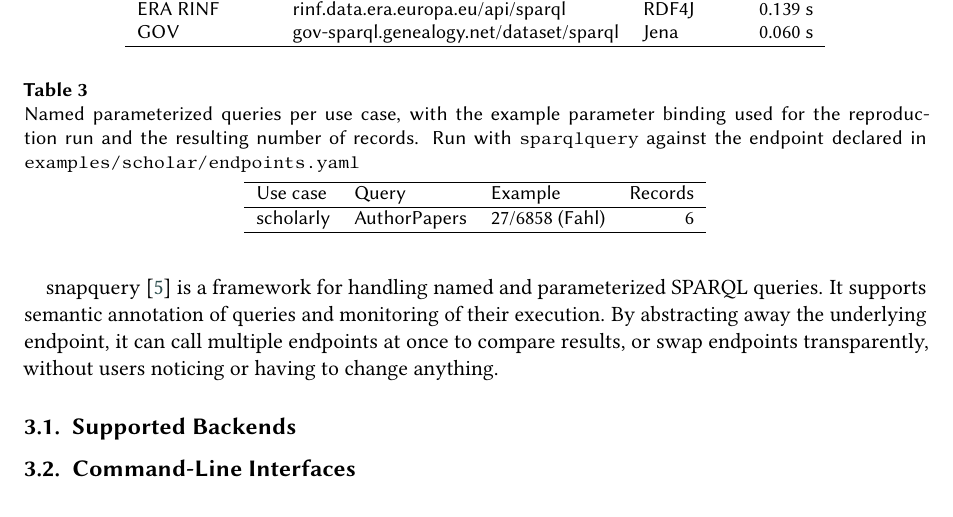
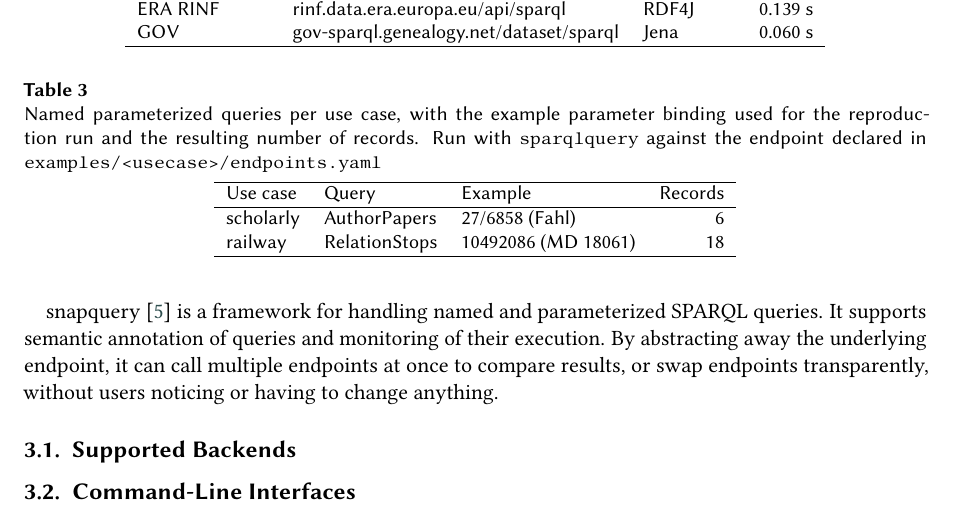
Before and after one commit to WolfgangFahl/pyomnigraphPaper, a LaTeX document (main.tex): part of page 3 of 4, cut so that both start at the same text. Compiled offline with pdfLaTeX; a LaTeX package or settings file that is missing is left out.

Commit message:
adds RelationStops row to tab:usecasequeries per #3, caption path generalized

```diff
--- a/main.tex
+++ b/main.tex
@@ -211,13 +211,14 @@ GOV           & gov-sparql.genealogy.net/dataset/sparql & Jena   & 0.060 s \\
 \caption{Named parameterized queries per use case, with the example parameter
 binding used for the reproduction run and the resulting number of records.
 Run with \texttt{sparqlquery} against the endpoint declared in
-\texttt{examples/scholar/endpoints.yaml} }
+\texttt{examples/<usecase>/endpoints.yaml} }
 \label{tab:usecasequeries}
 \begin{tabular}{lllr}
 \hline
 Use case  & Query        & Example              & Records \\
 \hline
 scholarly & AuthorPapers & 27/6858 (Fahl)       & 6   \\
+railway   & RelationStops & 10492086 (MD 18061) & 18  \\
 \hline
 \end{tabular}
 \end{table}
```
